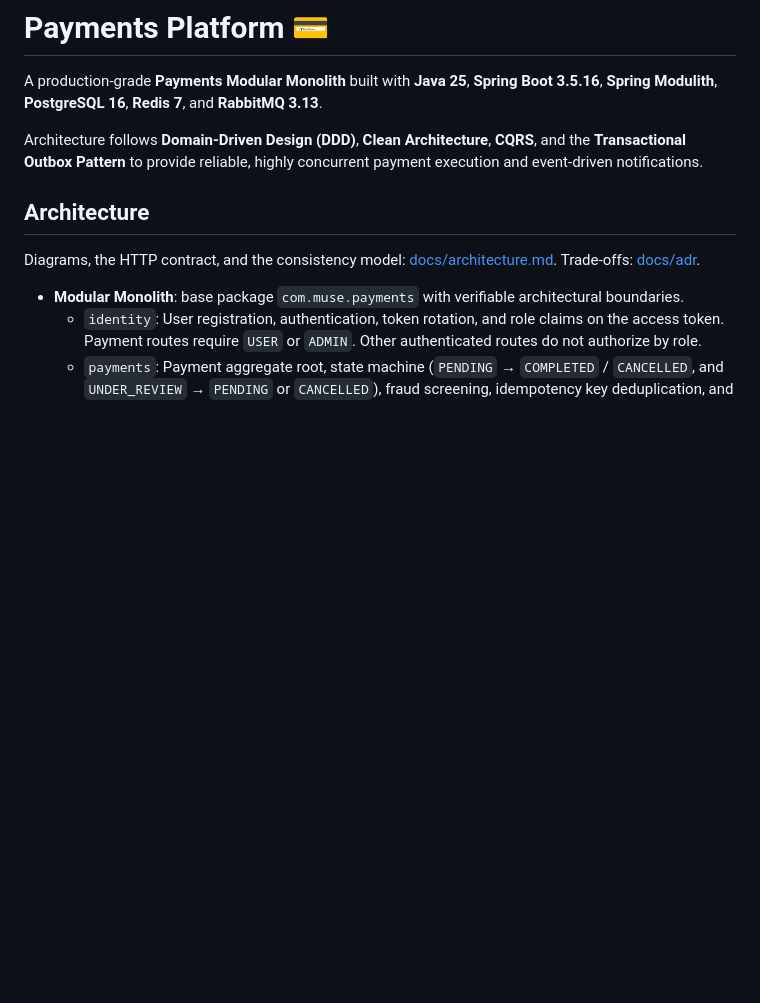
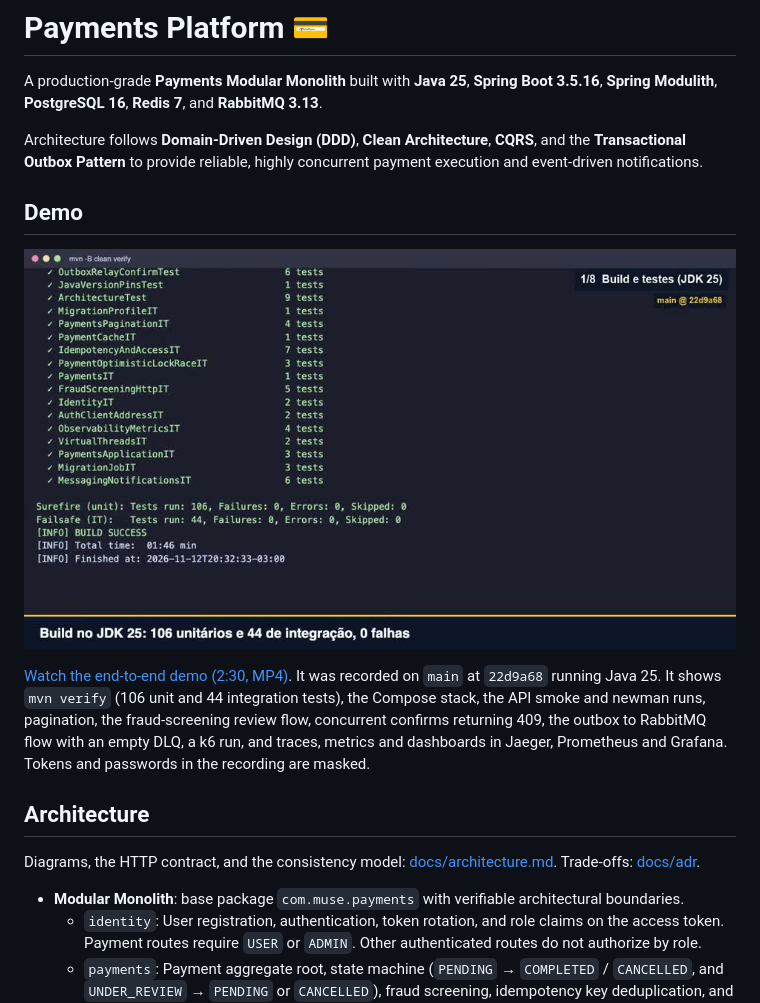
Before and after one commit to Andersonlimahw/java-clean-arch-sample, a Markdown page: README.md, the part around the change. Drawn GitHub-style; pictures changed too: docs/demo/e2e-demo-thumbnail.jpg (added); blank space fills up the shorter version.

Commit message:
docs: add the end-to-end demo video and link it from the README

```diff
--- a/README.md
+++ b/README.md
@@ -3,6 +3,12 @@
 A production-grade **Payments Modular Monolith** built with **Java 25**, **Spring Boot 3.5.16**, **Spring Modulith**, **PostgreSQL 16**, **Redis 7**, and **RabbitMQ 3.13**.
 
 Architecture follows **Domain-Driven Design (DDD)**, **Clean Architecture**, **CQRS**, and the **Transactional Outbox Pattern** to provide reliable, highly concurrent payment execution and event-driven notifications.
+
+## Demo
+
+[![End-to-end demo of the payments platform](docs/demo/e2e-demo-thumbnail.jpg)](docs/demo/e2e-demo.mp4)
+
+[Watch the end-to-end demo (2:30, MP4)](docs/demo/e2e-demo.mp4). It was recorded on `main` at `22d9a68` running Java 25. It shows `mvn verify` (106 unit and 44 integration tests), the Compose stack, the API smoke and newman runs, pagination, the fraud-screening review flow, concurrent confirms returning 409, the outbox to RabbitMQ flow with an empty DLQ, a k6 run, and traces, metrics and dashboards in Jaeger, Prometheus and Grafana. Tokens and passwords in the recording are masked.
 
 ## Architecture
 
```
Also changed, not shown: 1 other file.
